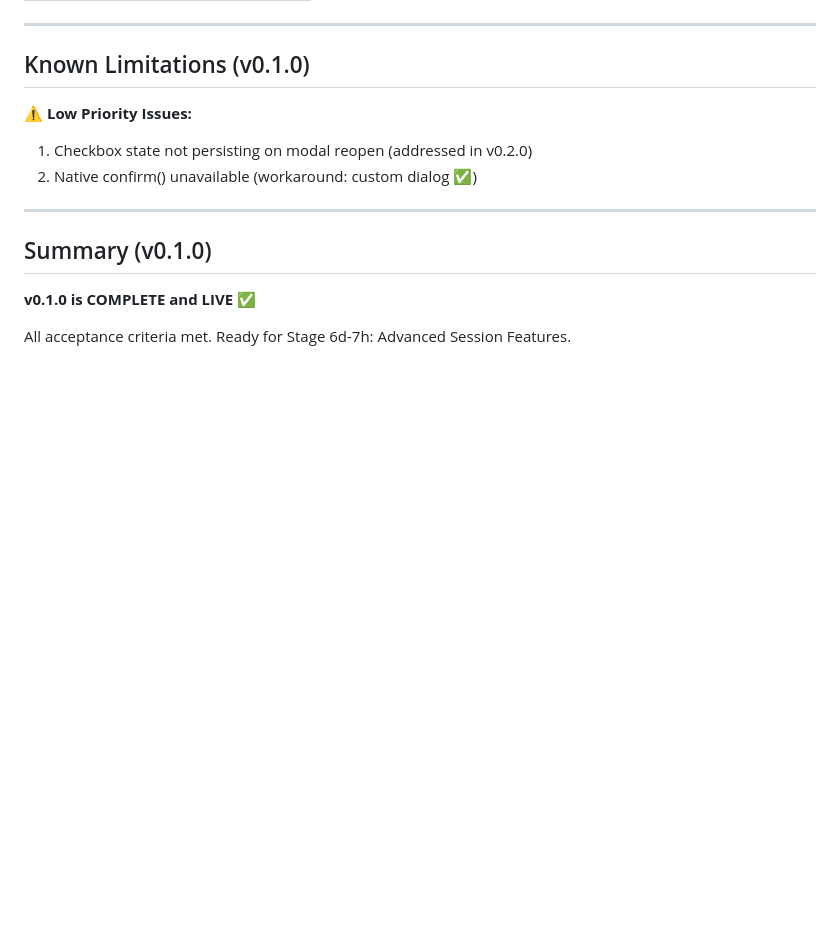
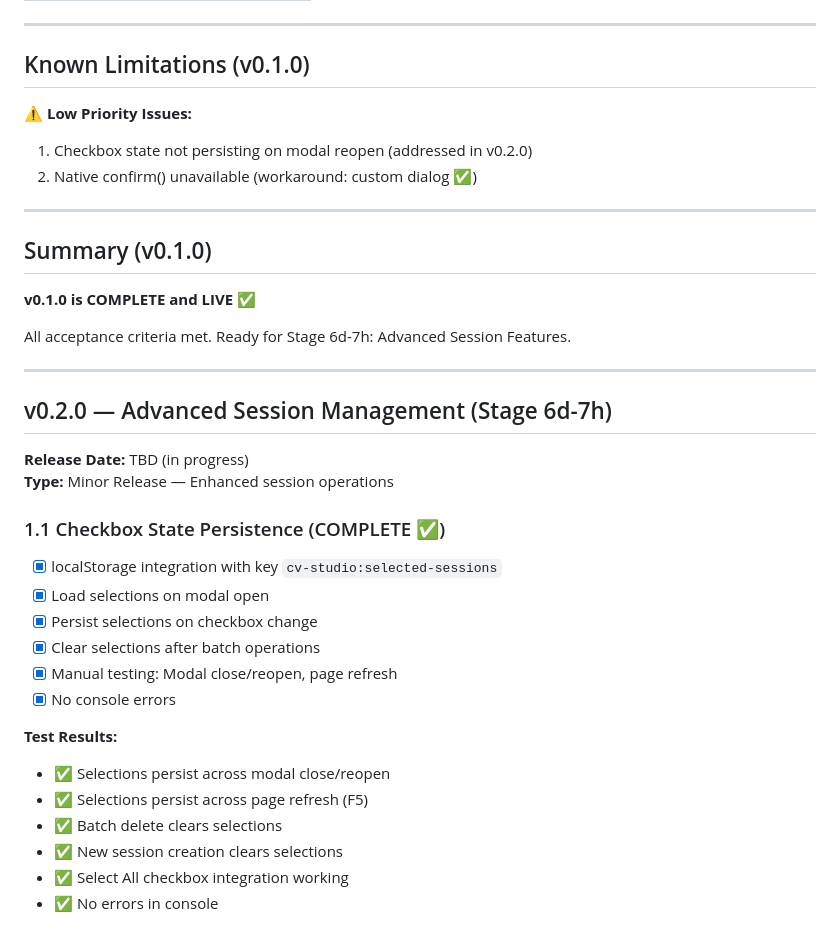
Before and after one commit to aseydaaksakal/cv-studio, a Markdown page: .progress/COMPLETED.md, the part around the change. Drawn GitHub-style; blank space fills up the shorter version.

```diff
--- a/.progress/COMPLETED.md
+++ b/.progress/COMPLETED.md
@@ -134,3 +134,26 @@
 **v0.1.0 is COMPLETE and LIVE** ✅
 
 All acceptance criteria met. Ready for Stage 6d-7h: Advanced Session Features.
+
+---
+
+## v0.2.0 — Advanced Session Management (Stage 6d-7h)
+
+**Release Date:** TBD (in progress)
+**Type:** Minor Release — Enhanced session operations
+
+### 1.1 Checkbox State Persistence (COMPLETE ✅)
+- [x] localStorage integration with key `cv-studio:selected-sessions`
+- [x] Load selections on modal open
+- [x] Persist selections on checkbox change
+- [x] Clear selections after batch operations
+- [x] Manual testing: Modal close/reopen, page refresh
+- [x] No console errors
+
+**Test Results:**
+- ✅ Selections persist across modal close/reopen
+- ✅ Selections persist across page refresh (F5)
+- ✅ Batch delete clears selections
+- ✅ New session creation clears selections
+- ✅ Select All checkbox integration working
+- ✅ No errors in console
```
Also changed, not shown: .progress/ROADMAP.md (+16 -16 lines).
